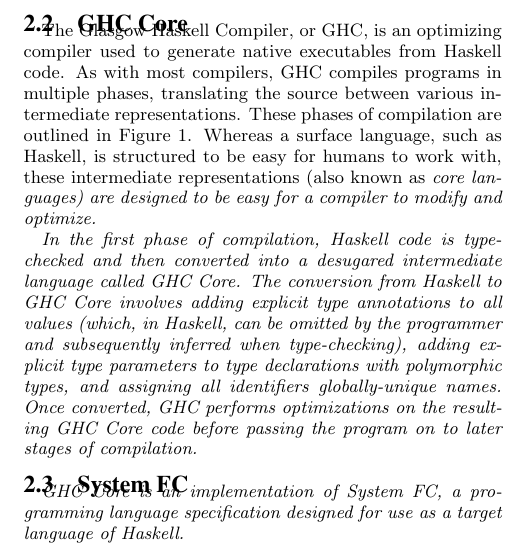
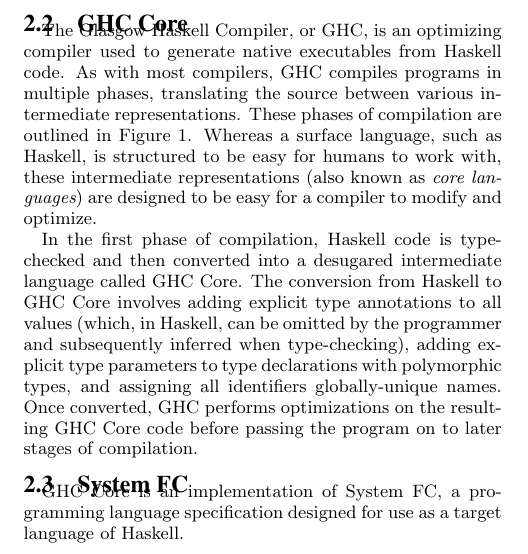
Before and after one commit to zilberstein/system-fc-coq, a LaTeX paper (final_report/final_report.tex): part of one column of page 1 of 2, cut so that both start at the same text. Compiled offline with pdfLaTeX.

Commit message:
Fix Latex syntax error

```diff
--- a/final_report/final_report.tex
+++ b/final_report/final_report.tex
@@ -89,7 +89,7 @@
 \subsection{GHC Core}
 \label{sec:background-ghc-core}
 
-The Glasgow Haskell Compiler, or GHC, is an optimizing compiler used to generate native executables from Haskell code. As with most compilers, GHC compiles programs in multiple phases, translating the source between various intermediate representations. These phases of compilation are outlined in Figure~\ref{fig:desgar}. Whereas a surface language, such as Haskell, is structured to be easy for humans to work with, these intermediate representations (also known as \em{core languages}) are designed to be easy for a compiler to modify and optimize.
+The Glasgow Haskell Compiler, or GHC, is an optimizing compiler used to generate native executables from Haskell code. As with most compilers, GHC compiles programs in multiple phases, translating the source between various intermediate representations. These phases of compilation are outlined in Figure~\ref{fig:desgar}. Whereas a surface language, such as Haskell, is structured to be easy for humans to work with, these intermediate representations (also known as {\em core languages}) are designed to be easy for a compiler to modify and optimize.
 
 In the first phase of compilation, Haskell code is type-checked and then converted into a desugared intermediate language called GHC Core. The conversion from Haskell to GHC Core involves adding explicit type annotations to all values (which, in Haskell, can be omitted by the programmer and subsequently inferred when type-checking), adding explicit type parameters to type declarations with polymorphic types, and assigning all identifiers globally-unique names. Once converted, GHC performs optimizations on the resulting GHC Core code before passing the program on to later stages of compilation.
 
```
